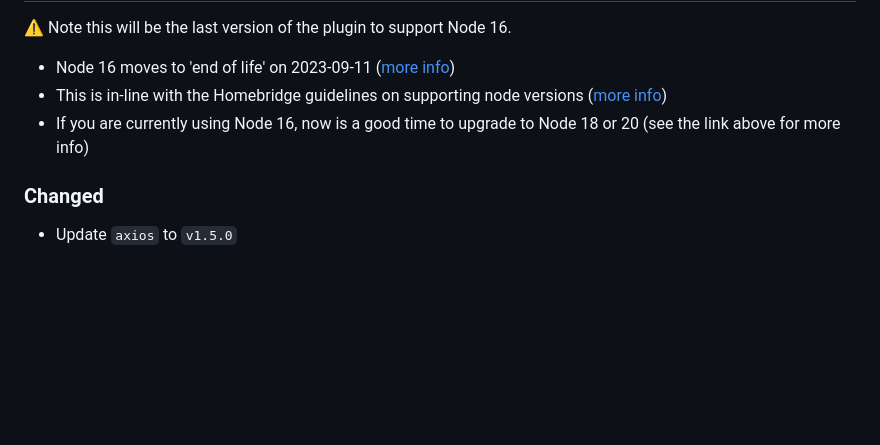
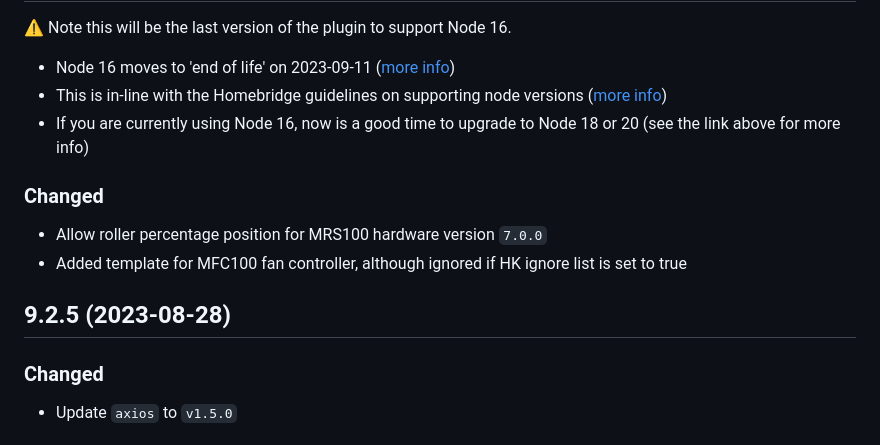
Before and after one commit to bwp91/homebridge-meross, a Markdown page: CHANGELOG.md, the part around the change printed below. GitHub-like rendering; blank space fills up the shorter version.

```diff
--- a/CHANGELOG.md
+++ b/CHANGELOG.md
@@ -14,6 +14,13 @@ This project tries to adhere to [Semantic Versioning](http://semver.org/). In pr
 - Node 16 moves to 'end of life' on 2023-09-11 ([more info](https://nodejs.org/en/blog/announcements/nodejs16-eol))
 - This is in-line with the Homebridge guidelines on supporting node versions ([more info](https://github.com/homebridge/homebridge/wiki/How-To-Update-Node.js/))
 - If you are currently using Node 16, now is a good time to upgrade to Node 18 or 20 (see the link above for more info)
+
+### Changed
+
+- Allow roller percentage position for MRS100 hardware version `7.0.0`
+- Added template for MFC100 fan controller, although ignored if HK ignore list is set to true
+
+## 9.2.5 (2023-08-28)
 
 ### Changed
 
```
Also changed, not shown: other parts of CHANGELOG.md (+1 -1 lines).
